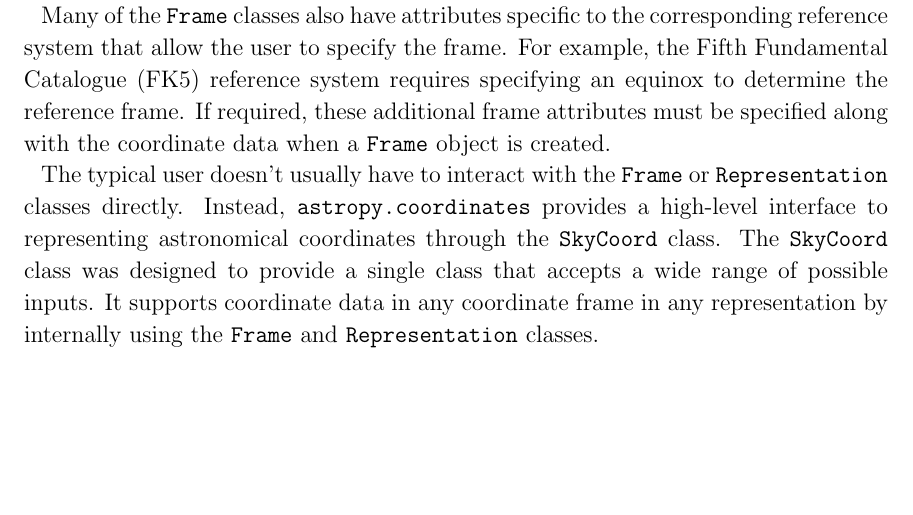
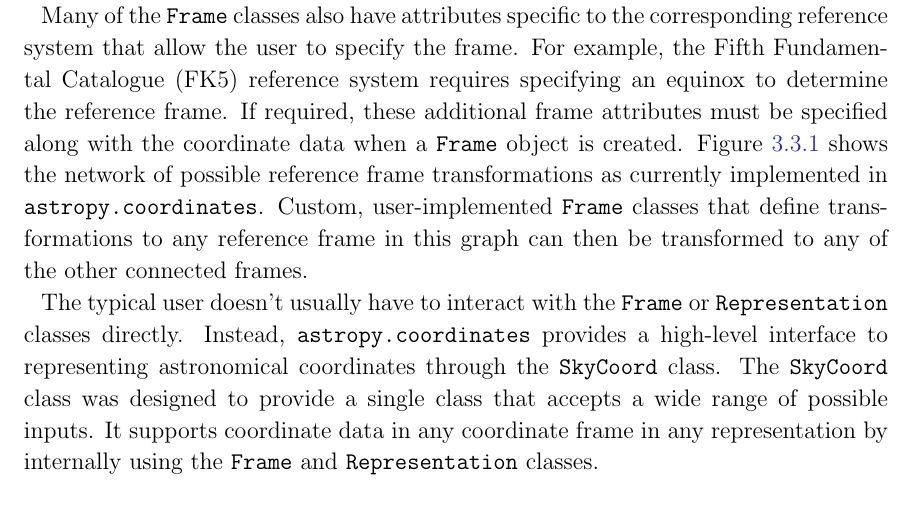
Before and after one commit to astropy/astropy-v2.0-paper, a LaTeX paper (main.tex): part of page 7 of 14 before the commit and part of page 7 of 15 after it, cut so that both start at the same text, the shorter picture padded with empty space. Compiled offline with pdfLaTeX.

Commit message:
add frame transform graph figure

```diff
--- a/main.tex
+++ b/main.tex
@@ -366,3 +366,9 @@ For example, the Fifth Fundamental Catalogue (FK5) reference system requires
 specifying an equinox to determine the reference frame.
 If required, these additional frame attributes must be specified along with the
 coordinate data when a \texttt{Frame} object is created.
+\figurename~\ref{fig:frame-transform-graph} shows the network of possible
+reference frame transformations as currently implemented in
+\texttt{astropy.coordinates}.
+Custom, user-implemented \texttt{Frame} classes that define transformations to
+any reference frame in this graph can then be transformed to any of the other
+connected frames.
```
Also changed, not shown: main.tex (8 more changed lines).
